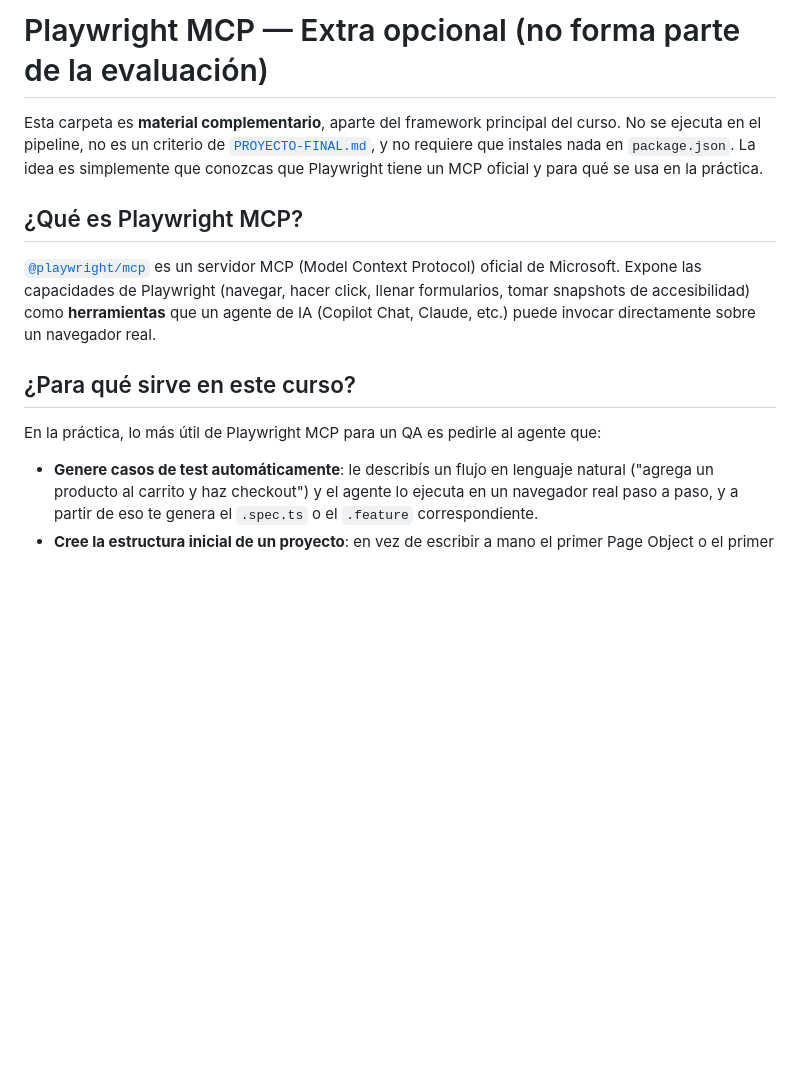
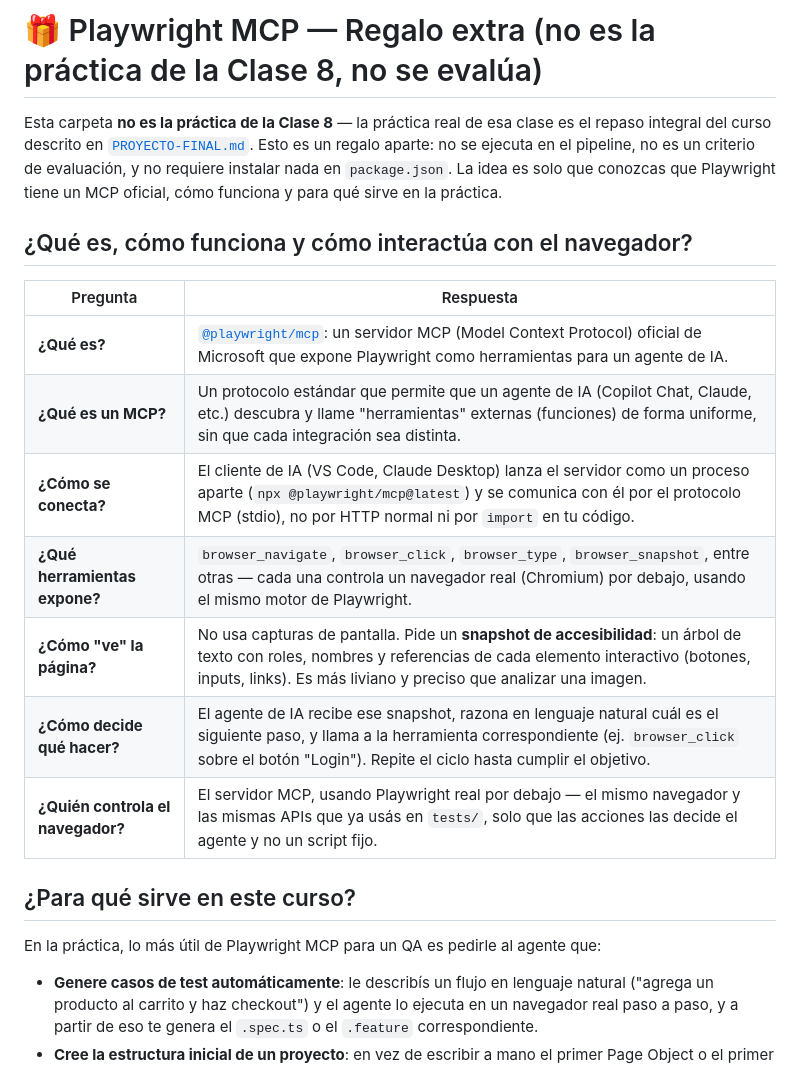
Before and after one commit to BrandLuna/playwright-curso, a Markdown page: mcp/README-mcp.md, the part around the change. GitHub-like rendering; blank space fills up the shorter version.

Commit message:
docs: aclara MCP como regalo extra (no la practica de Clase 8) y agrega tabla explicativa de como funciona

```diff
--- a/mcp/README-mcp.md
+++ b/mcp/README-mcp.md
@@ -1,20 +1,27 @@
-# Playwright MCP — Extra opcional (no forma parte de la evaluación)
+# 🎁 Playwright MCP — Regalo extra (no es la práctica de la Clase 8, no se evalúa)
 
-Esta carpeta es **material complementario**, aparte del framework principal del curso. No se
-ejecuta en el pipeline, no es un criterio de [`PROYECTO-FINAL.md`](../PROYECTO-FINAL.md), y no
-requiere que instales nada en `package.json`. La idea es simplemente que conozcas que Playwright
-tiene un MCP oficial y para qué se usa en la práctica.
+Esta carpeta **no es la práctica de la Clase 8** — la práctica real de esa clase es el repaso
+integral del curso descrito en [`PROYECTO-FINAL.md`](../PROYECTO-FINAL.md). Esto es un regalo
+aparte: no se ejecuta en el pipeline, no es un criterio de evaluación, y no requiere instalar
+nada en `package.json`. La idea es solo que conozcas que Playwright tiene un MCP oficial, cómo
+funciona y para qué sirve en la práctica.
 
-## ¿Qué es Playwright MCP?
+## ¿Qué es, cómo funciona y cómo interactúa con el navegador?
 
-[`@playwright/mcp`](https://github.com/microsoft/playwright-mcp) es un servidor MCP (Model
-Context Protocol) oficial de Microsoft. Expone las capacidades de Playwright (navegar, hacer
-click, llenar formularios, tomar snapshots de accesibilidad) como **herramientas** que un agente
-de IA (Copilot Chat, Claude, etc.) puede invocar directamente sobre un navegador real.
+| Pregunta | Respuesta |
+|---|---|
+| **¿Qué es?** | [`@playwright/mcp`](https://github.com/microsoft/playwright-mcp): un servidor MCP (Model Context Protocol) oficial de Microsoft que expone Playwright como herramientas para un agente de IA. |
+| **¿Qué es un MCP?** | Un protocolo estándar que permite que un agente de IA (Copilot Chat, Claude, etc.) descubra y llame "herramientas" externas (funciones) de forma uniforme, sin que cada integración sea distinta. |
+| **¿Cómo se conecta?** | El cliente de IA (VS Code, Claude Desktop) lanza el servidor como un proceso aparte (`npx @playwright/mcp@latest`) y se comunica con él por el protocolo MCP (stdio), no por HTTP normal ni por `import` en tu código. |
+| **¿Qué herramientas expone?** | `browser_navigate`, `browser_click`, `browser_type`, `browser_snapshot`, entre otras — cada una controla un navegador real (Chromium) por debajo, usando el mismo motor de Playwright. |
+| **¿Cómo "ve" la página?** | No usa capturas de pantalla. Pide un **snapshot de accesibilidad**: un árbol de texto con roles, nombres y referencias de cada elemento interactivo (botones, inputs, links). Es más liviano y preciso que analizar una imagen. |
+| **¿Cómo decide qué hacer?** | El agente de IA recibe ese snapshot, razona en lenguaje natural cuál es el siguiente paso, y llama a la herramienta correspondiente (ej. `browser_click` sobre el botón "Login"). Repite el ciclo hasta cumplir el objetivo. |
+| **¿Quién controla el navegador?** | El servidor MCP, usando Playwright real por debajo — el mismo navegador y las mismas APIs que ya usás en `tests/`, solo que las acciones las decide el agente y no un script fijo. |
 
 ## ¿Para qué sirve en este curso?
 
 En la práctica, lo más útil de Playwright MCP para un QA es pedirle al agente que:
+
 
 - **Genere casos de test automáticamente**: le describís un flujo en lenguaje natural
   ("agrega un producto al carrito y haz checkout") y el agente lo ejecuta en un navegador real
```
Also changed, not shown: README.md (+15 -9 lines).
